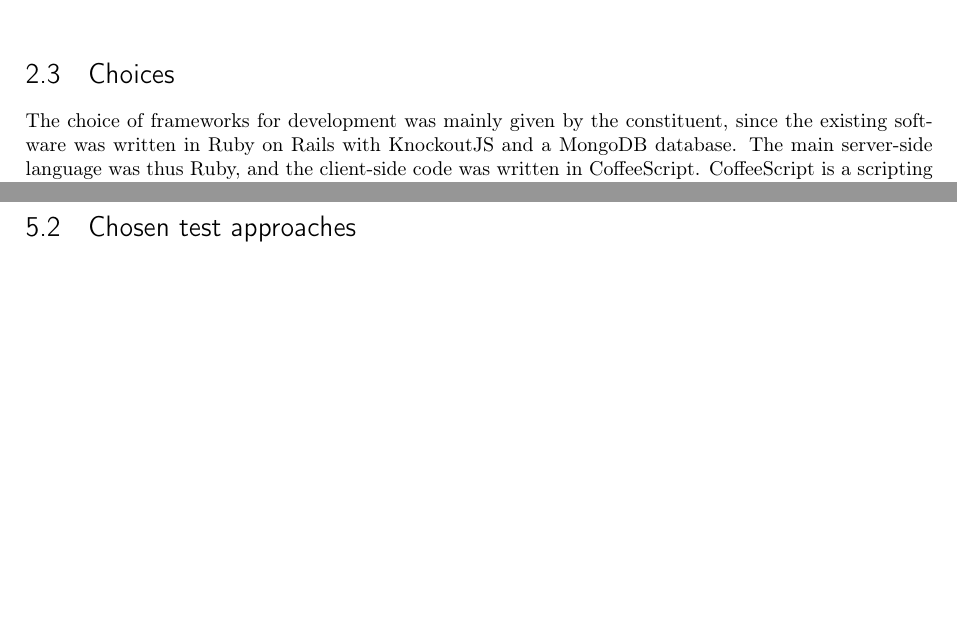
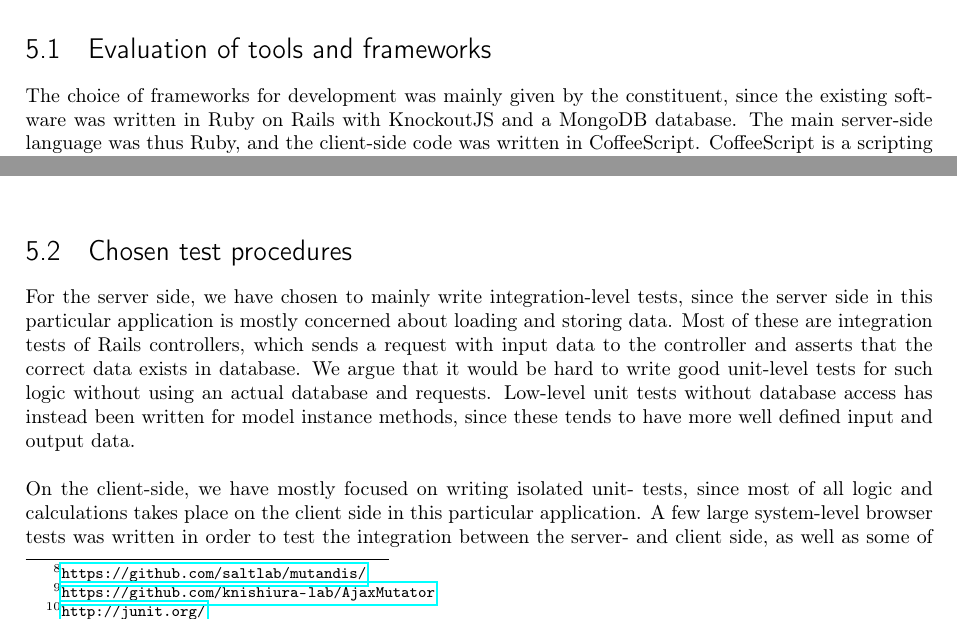
Before and after one commit to nip3o/master-thesis, a LaTeX thesis (rapporter/final-report/final-report.tex, which reads rapporter/final-report/results/approaches.tex): two parts of pages 8 and 26 of 37 before the commit and two parts of pages 21 and 25 of 37 after it, joined at a grey line, cut at the place of the change, the shorter picture padded with empty space. Compiled offline with pdfLaTeX.

Commit message:
Moved choices to results.

```diff
--- a/rapporter/final-report/final-report.tex
+++ b/rapporter/final-report/final-report.tex
@@ -140,9 +140,6 @@ showstringspaces=false
   \section{Literature study}
   \input{methodology/literature-study.tex}
 
-  \section{Choices}
-  \input{methodology/choices.tex}
-
 
 \chapter{Theory}
 \label{chap:theory}
@@ -200,9 +197,11 @@ showstringspaces=false
 
   \input{results/results-intro.tex}
 
-  \section{Tools and frameworks}
+  \section{Evaluation of tools and frameworks}
+  \input{results/choices/choices.tex}
 
-  \section{Chosen test approaches}
+  \section{Chosen test procedures}
+  \input{results/approaches.tex}
 
   \section{Test efficiency}
   \input{results/quality.tex}
--- /dev/null
+++ b/rapporter/final-report/results/approaches.tex
@@ -0,0 +1,18 @@
+
+For the server side, we have chosen to mainly write integration-level
+tests, since the server side in this particular application is mostly
+concerned about loading and storing data. Most of these are integration
+tests of Rails controllers, which sends a request with input data to the
+controller and asserts that the correct data exists in database. We
+argue that it would be hard to write good unit-level tests for such
+logic without using an actual database and requests. Low-level unit
+tests without database access has instead been written for model
+instance methods, since these tends to have more well defined input and
+output data.\\
+
+On the client-side, we have mostly focused on writing isolated unit-
+tests, since most of all logic and calculations takes place on the
+client side in this particular application. A few large system-level
+browser tests was written in order to test the integration between the
+server- and client side, as well as some of the integration between
+tested client- side units.\\
```
Also changed, not shown: rapporter/final-report/results/choices/choices.tex (renamed from rapporter/final-report/methodology/choices.tex, +5 -5 lines), rapporter/final-report/final-report.pdf, rapporter/final-report/results/choices/jasmine_runner.png (renamed from rapporter/final-report/methodology/jasmine_runner.png), rapporter/final-report/results/choices/js_coverage.png (renamed from rapporter/final-report/results/js_coverage.png), rapporter/final-report/results/choices/karma_coverage.png (renamed from rapporter/final-report/methodology/karma_coverage.png), rapporter/final-report/results/choices/karma_runner.png (renamed from rapporter/final-report/methodology/karma_runner.png), rapporter/final-report/results/choices/simplecov.png (renamed from rapporter/final-report/results/simplecov.png).
